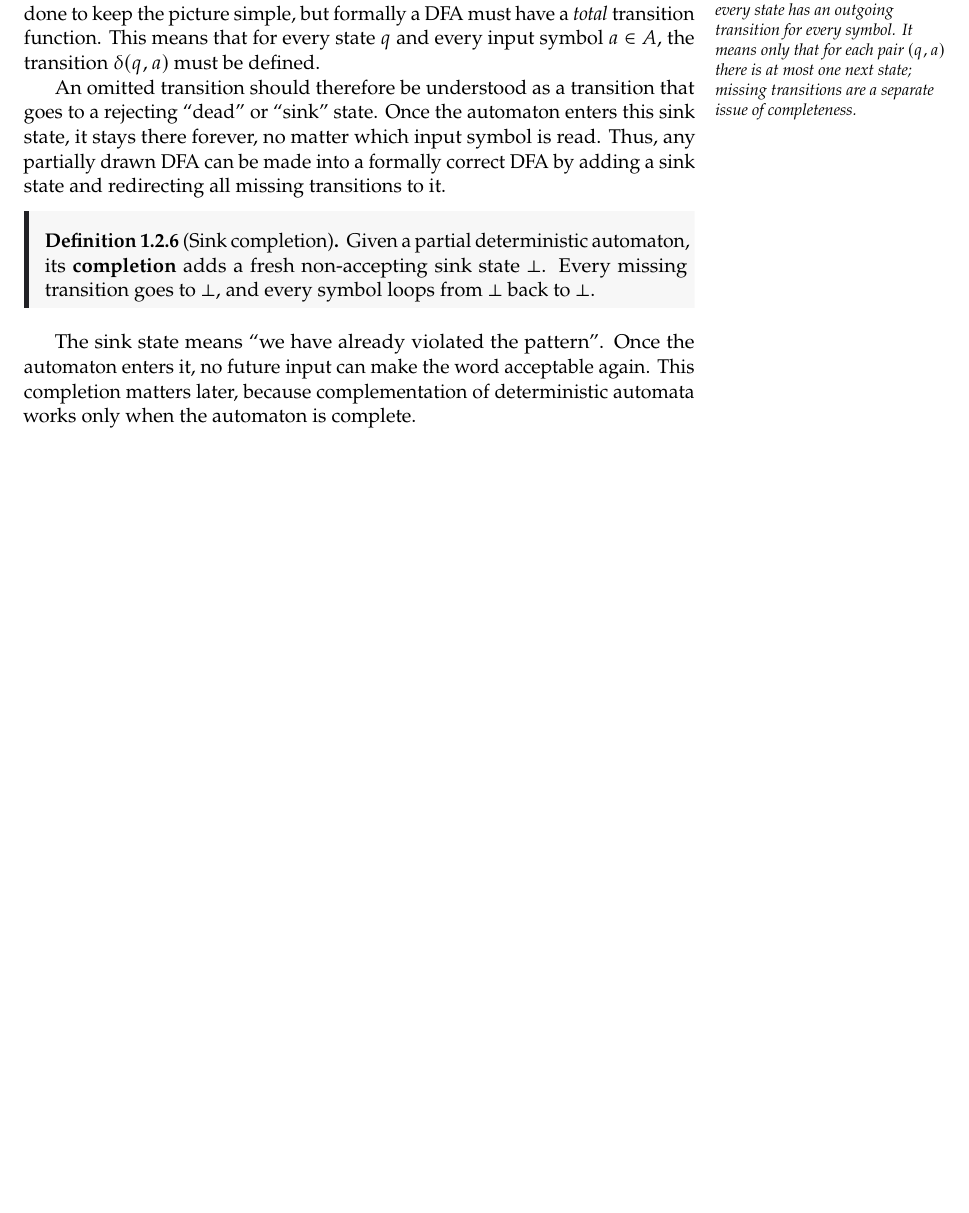
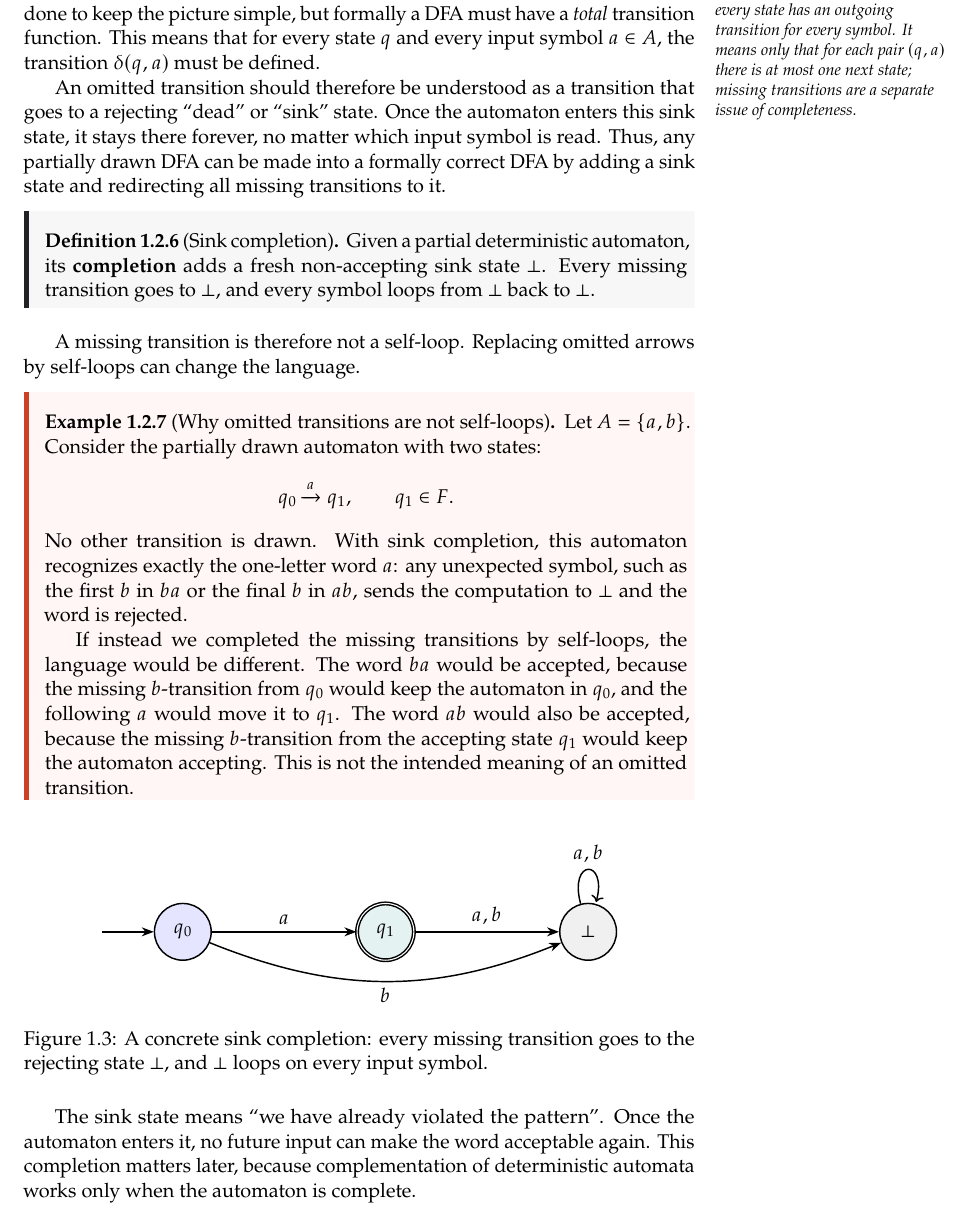
Before and after one commit to TheGhoul21/uniud-verification-and-validation-techniques-notes, a LaTeX thesis (main.tex, which reads chapters/01-finite-state-automata.tex): part of page 14 of 239 before the commit and part of page 14 of 240 after it, cut so that both start at the same text, the shorter picture padded with empty space. The pictures show the PDF file main.pdf that the author committed with the source.

Commit message:
Align colors and clarify sink states

```diff
--- a/chapters/01-finite-state-automata.tex
+++ b/chapters/01-finite-state-automata.tex
@@ -334,6 +334,55 @@ fresh non-accepting sink state $\bot$.  Every missing transition goes to
 $\bot$, and every symbol loops from $\bot$ back to $\bot$.
 \end{definition}
 
+A missing transition is therefore not a self-loop.  Replacing omitted
+arrows by self-loops can change the language.
+
+\begin{example}[Why omitted transitions are not self-loops]
+\label{ex:missing-transition-not-self-loop}
+Let $A=\{a,b\}$.  Consider the partially drawn automaton with two
+states:
+\[
+  q_0 \xrightarrow{a} q_1,
+  \qquad
+  q_1\in F.
+\]
+No other transition is drawn.  With sink completion, this automaton
+recognizes exactly the one-letter word $a$: any unexpected symbol, such
+as the first $b$ in $ba$ or the final $b$ in $ab$, sends the computation
+to $\bot$ and the word is rejected.
+
+If instead we completed the missing transitions by self-loops, the
+language would be different.  The word $ba$ would be accepted, because
+the missing $b$-transition from $q_0$ would keep the automaton in $q_0$,
+and the following $a$ would move it to $q_1$.  The word $ab$ would also
+be accepted, because the missing $b$-transition from the accepting state
+$q_1$ would keep the automaton accepting.  This is not the intended
+meaning of an omitted transition.
+\end{example}
+
+\begin{figure}[ht]
+\centering
+\begin{tikzpicture}[
+  node distance=2.8cm,
+  state/.style={circle, draw, thick, minimum size=11mm, fill=blue!10},
+  accepting/.style={circle, draw, double, thick, minimum size=11mm, fill=teal!10},
+  sink/.style={circle, draw, thick, minimum size=11mm, fill=gray!12},
+  arr/.style={-Stealth, thick},
+]
+  \node[state] (q0) {$q_0$};
+  \node[accepting, right=of q0] (q1) {$q_1$};
+  \node[sink, right=of q1] (bot) {$\bot$};
+
+  \draw[arr] ([xshift=-1.0cm]q0.west) -- (q0);
+  \draw[arr] (q0) -- node[above] {$a$} (q1);
+  \draw[arr] (q0) edge[bend right=22] node[below] {$b$} (bot);
+  \draw[arr] (q1) -- node[above] {$a,b$} (bot);
+  \draw[arr] (bot) edge[loop above] node {$a,b$} (bot);
+\end{tikzpicture}
+\caption{A concrete sink completion: every missing transition goes to the rejecting state $\bot$, and $\bot$ loops on every input symbol.}
+\label{fig:concrete-sink-completion}
+\end{figure}
+
 The sink state means ``we have already violated the pattern''.  Once the
 automaton enters it, no future input can make the word acceptable again.
 This completion matters later, because complementation of deterministic
```
Also changed, not shown: main.pdf, 1 other file.
